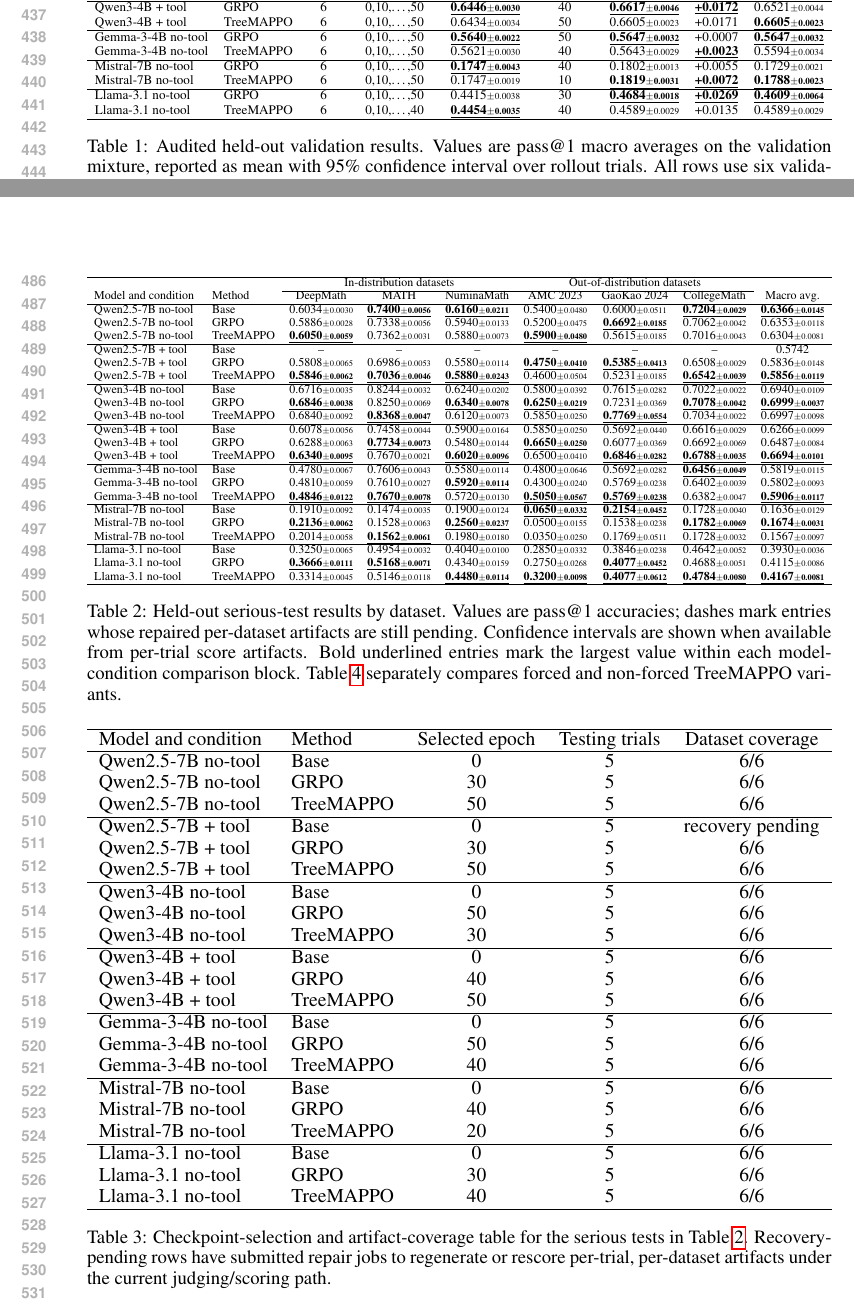
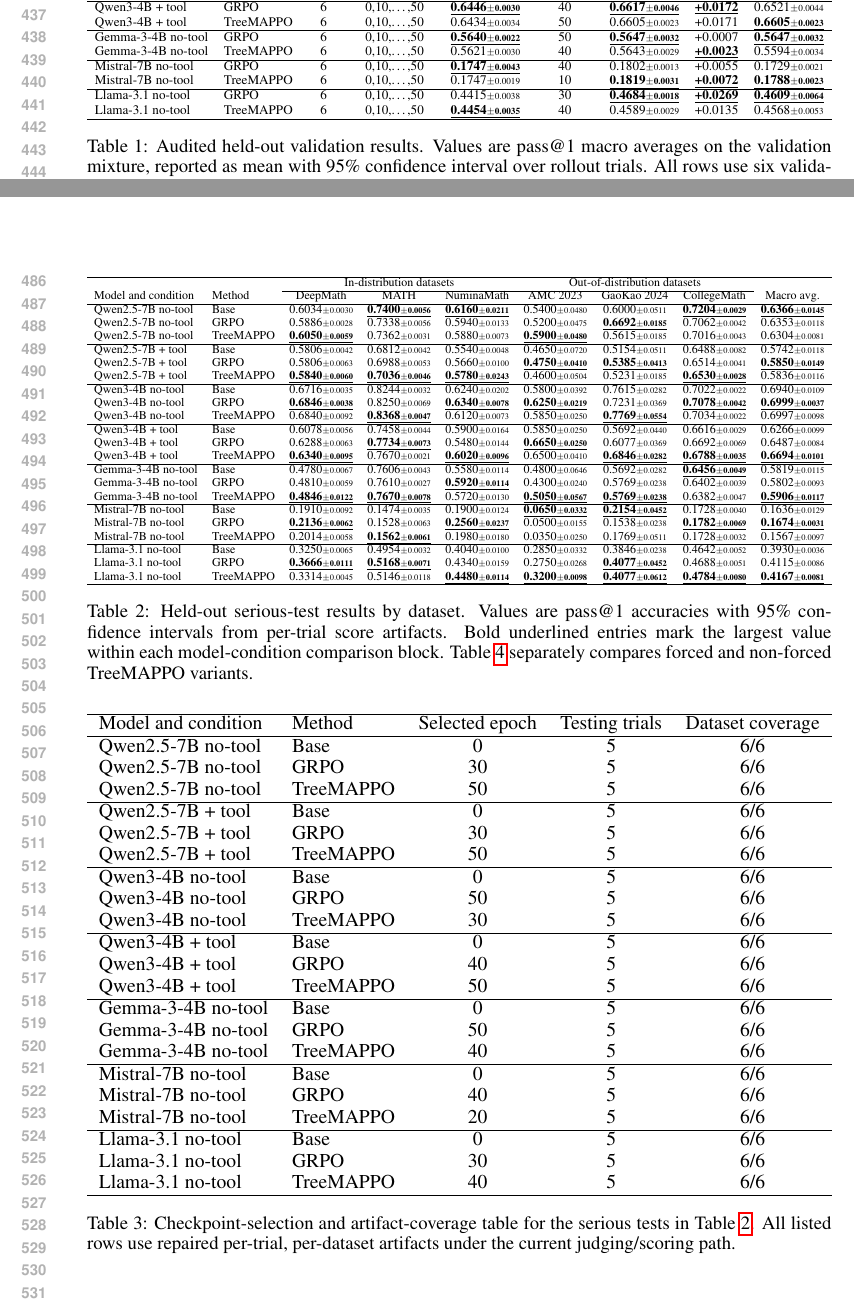
Before and after one commit to LuoZheng2002/credit_assignment_paper, a LaTeX paper (iclr2027_treemappo.tex): two parts of pages 9 and 10 of 17, joined at a grey line, cut so that both start at the same text. Compiled offline with pdfLaTeX.

Commit message:
Repair ablation validation confidence intervals

```diff
--- a/iclr2027_treemappo.tex
+++ b/iclr2027_treemappo.tex
@@ -279,7 +279,7 @@
 Mistral-7B no-tool & \ours & 6 & 0,10,\ldots,50 & \acc{0.1747}{0.0019} & 10 & \best{\acc{0.1819}{0.0031}} & \best{+0.0072} & \best{\acc{0.1788}{0.0023}} \\
 \hline
 Llama-3.1 no-tool & GRPO & 6 & 0,10,\ldots,50 & \acc{0.4415}{0.0038} & 30 & \best{\acc{0.4684}{0.0018}} & \best{+0.0269} & \best{\acc{0.4609}{0.0064}} \\
-Llama-3.1 no-tool & \ours & 6 & 0,10,\ldots,40 & \best{\acc{0.4454}{0.0035}} & 40 & \acc{0.4589}{0.0029} & +0.0135 & \acc{0.4589}{0.0029} \\
+Llama-3.1 no-tool & \ours & 6 & 0,10,\ldots,50 & \best{\acc{0.4454}{0.0035}} & 40 & \acc{0.4589}{0.0029} & +0.0135 & \acc{0.4568}{0.0053} \\
 \hline
 \end{tabular}%
 }
@@ -312,9 +312,9 @@
 Qwen2.5-7B no-tool & GRPO & \acc{0.5886}{0.0028} & \acc{0.7338}{0.0056} & \acc{0.5940}{0.0133} & \acc{0.5200}{0.0475} & \best{\acc{0.6692}{0.0185}} & \acc{0.7062}{0.0042} & \acc{0.6353}{0.0118} \\
 Qwen2.5-7B no-tool & \ours & \best{\acc{0.6050}{0.0059}} & \acc{0.7362}{0.0031} & \acc{0.5880}{0.0073} & \best{\acc{0.5900}{0.0480}} & \acc{0.5615}{0.0185} & \acc{0.7016}{0.0043} & \acc{0.6304}{0.0081} \\
 \hline
-Qwen2.5-7B + tool & Base & -- & -- & -- & -- & -- & -- & 0.5742 \\
-Qwen2.5-7B + tool & GRPO & \acc{0.5808}{0.0065} & \acc{0.6986}{0.0053} & \acc{0.5580}{0.0114} & \best{\acc{0.4750}{0.0410}} & \best{\acc{0.5385}{0.0413}} & \acc{0.6508}{0.0029} & \acc{0.5836}{0.0148} \\
-Qwen2.5-7B + tool & \ours & \best{\acc{0.5846}{0.0062}} & \best{\acc{0.7036}{0.0046}} & \best{\acc{0.5880}{0.0243}} & \acc{0.4600}{0.0504} & \acc{0.5231}{0.0185} & \best{\acc{0.6542}{0.0039}} & \best{\acc{0.5856}{0.0119}} \\
+Qwen2.5-7B + tool & Base & \acc{0.5806}{0.0042} & \acc{0.6812}{0.0042} & \acc{0.5540}{0.0048} & \acc{0.4650}{0.0720} & \acc{0.5154}{0.0511} & \acc{0.6488}{0.0082} & \acc{0.5742}{0.0118} \\
+Qwen2.5-7B + tool & GRPO & \acc{0.5806}{0.0063} & \acc{0.6988}{0.0053} & \acc{0.5660}{0.0100} & \best{\acc{0.4750}{0.0410}} & \best{\acc{0.5385}{0.0413}} & \acc{0.6514}{0.0041} & \best{\acc{0.5850}{0.0149}} \\
+Qwen2.5-7B + tool & \ours & \best{\acc{0.5840}{0.0060}} & \best{\acc{0.7036}{0.0046}} & \best{\acc{0.5780}{0.0243}} & \acc{0.4600}{0.0504} & \acc{0.5231}{0.0185} & \best{\acc{0.6530}{0.0028}} & \acc{0.5836}{0.0116} \\
 \hline
 Qwen3-4B no-tool & Base & \acc{0.6716}{0.0035} & \acc{0.8244}{0.0032} & \acc{0.6240}{0.0202} & \acc{0.5800}{0.0392} & \acc{0.7615}{0.0282} & \acc{0.7022}{0.0022} & \acc{0.6940}{0.0109} \\
 Qwen3-4B no-tool & GRPO & \best{\acc{0.6846}{0.0038}} & \acc{0.8250}{0.0069} & \best{\acc{0.6340}{0.0078}} & \best{\acc{0.6250}{0.0219}} & \acc{0.7231}{0.0369} & \best{\acc{0.7078}{0.0042}} & \best{\acc{0.6999}{0.0037}} \\
@@ -338,7 +338,7 @@
 \hline
 \end{tabular}%
 }
-\caption{Held-out serious-test results by dataset. Values are pass@1 accuracies; dashes mark entries whose repaired per-dataset artifacts are still pending. Confidence intervals are shown when available from per-trial score artifacts. Bold underlined entries mark the largest value within each model-condition comparison block. Table~\ref{tab:forced-token-results} separately compares forced and non-forced TreeMAPPO variants.}
+\caption{Held-out serious-test results by dataset. Values are pass@1 accuracies with 95\% confidence intervals from per-trial score artifacts. Bold underlined entries mark the largest value within each model-condition comparison block. Table~\ref{tab:forced-token-results} separately compares forced and non-forced TreeMAPPO variants.}
 \label{tab:heldout-serious}
 \end{table}
 
@@ -353,7 +353,7 @@
 Qwen2.5-7B no-tool & GRPO & 30 & 5 & 6/6 \\
 Qwen2.5-7B no-tool & \ours & 50 & 5 & 6/6 \\
 \hline
-Qwen2.5-7B + tool & Base & 0 & 5 & recovery pending \\
+Qwen2.5-7B + tool & Base & 0 & 5 & 6/6 \\
 Qwen2.5-7B + tool & GRPO & 30 & 5 & 6/6 \\
 Qwen2.5-7B + tool & \ours & 50 & 5 & 6/6 \\
 \hline
@@ -379,7 +379,7 @@
 \hline
 \end{tabular}%
 }
-\caption{Checkpoint-selection and artifact-coverage table for the serious tests in Table~\ref{tab:heldout-serious}. Recovery-pending rows have submitted repair jobs to regenerate or rescore per-trial, per-dataset artifacts under the current judging/scoring path.}
+\caption{Checkpoint-selection and artifact-coverage table for the serious tests in Table~\ref{tab:heldout-serious}. All listed rows use repaired per-trial, per-dataset artifacts under the current judging/scoring path.}
 \label{tab:test-checkpoints}
 \end{table}
 
@@ -400,3 +399,4 @@
+Qwen2.5-7B + tool & Forced token & 50 & \best{\acc{0.6236}{0.0033}} & 50 & \acc{0.5836}{0.0116} \\
 \hline
 \end{tabular}%
 }
```
Also changed, not shown: iclr2027_treemappo.pdf, iclr2027_treemappo.tex (27 more changed lines).
